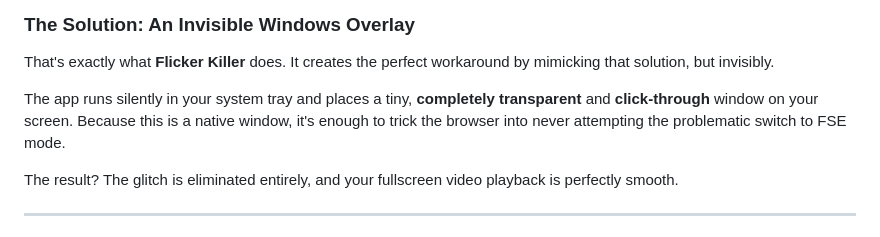
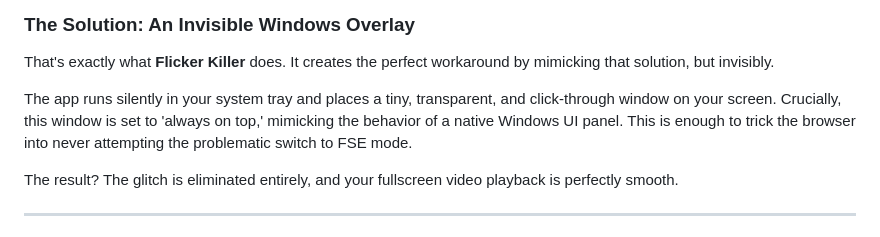
Before and after one commit to Andrematomer/flicker-killer, a Markdown page: README.md, the part around one of its changes. Drawn GitHub-style.

```diff
--- a/README.md
+++ b/README.md
@@ -41,7 +41,7 @@ Opening one of these completely suppresses the glitch. But who wants to watch a
 
 That's exactly what **Flicker Killer** does. It creates the perfect workaround by mimicking that solution, but invisibly.
 
-The app runs silently in your system tray and places a tiny, **completely transparent** and **click-through** window on your screen. Because this is a native window, it's enough to trick the browser into never attempting the problematic switch to FSE mode.
+The app runs silently in your system tray and places a tiny, transparent, and click-through window on your screen. Crucially, this window is set to 'always on top,' mimicking the behavior of a native Windows UI panel. This is enough to trick the browser into never attempting the problematic switch to FSE mode.
 
 The result? The glitch is eliminated entirely, and your fullscreen video playback is perfectly smooth.
 
```
Also changed, not shown: other parts of README.md (+1 -0 lines).
